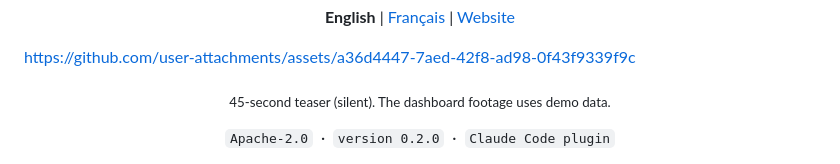
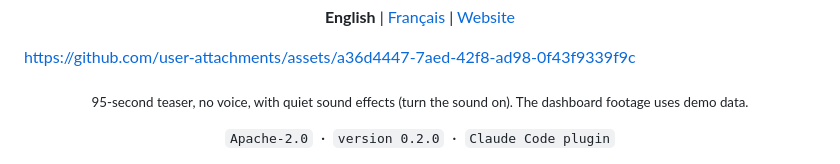
Before and after one commit to StudioObsidienne/kinan-orchestre, a Markdown page: README.md, the part around the change. Rendered like a GitHub page.

```diff
--- a/README.md
+++ b/README.md
@@ -12,7 +12,7 @@
 
 https://github.com/user-attachments/assets/a36d4447-7aed-42f8-ad98-0f43f9339f9c
 
-<p align="center"><sub>45-second teaser (silent). The dashboard footage uses demo data.</sub></p>
+<p align="center"><sub>95-second teaser, no voice, with quiet sound effects (turn the sound on). The dashboard footage uses demo data.</sub></p>
 
 <p align="center"><code>Apache-2.0</code> &nbsp;·&nbsp; <code>version 0.2.0</code> &nbsp;·&nbsp; <code>Claude Code plugin</code></p>
 
```
Also changed, not shown: README.fr.md (+1 -1 lines), assets/teaser-poster-en.png, assets/teaser-poster-fr.png, 2 other files.
